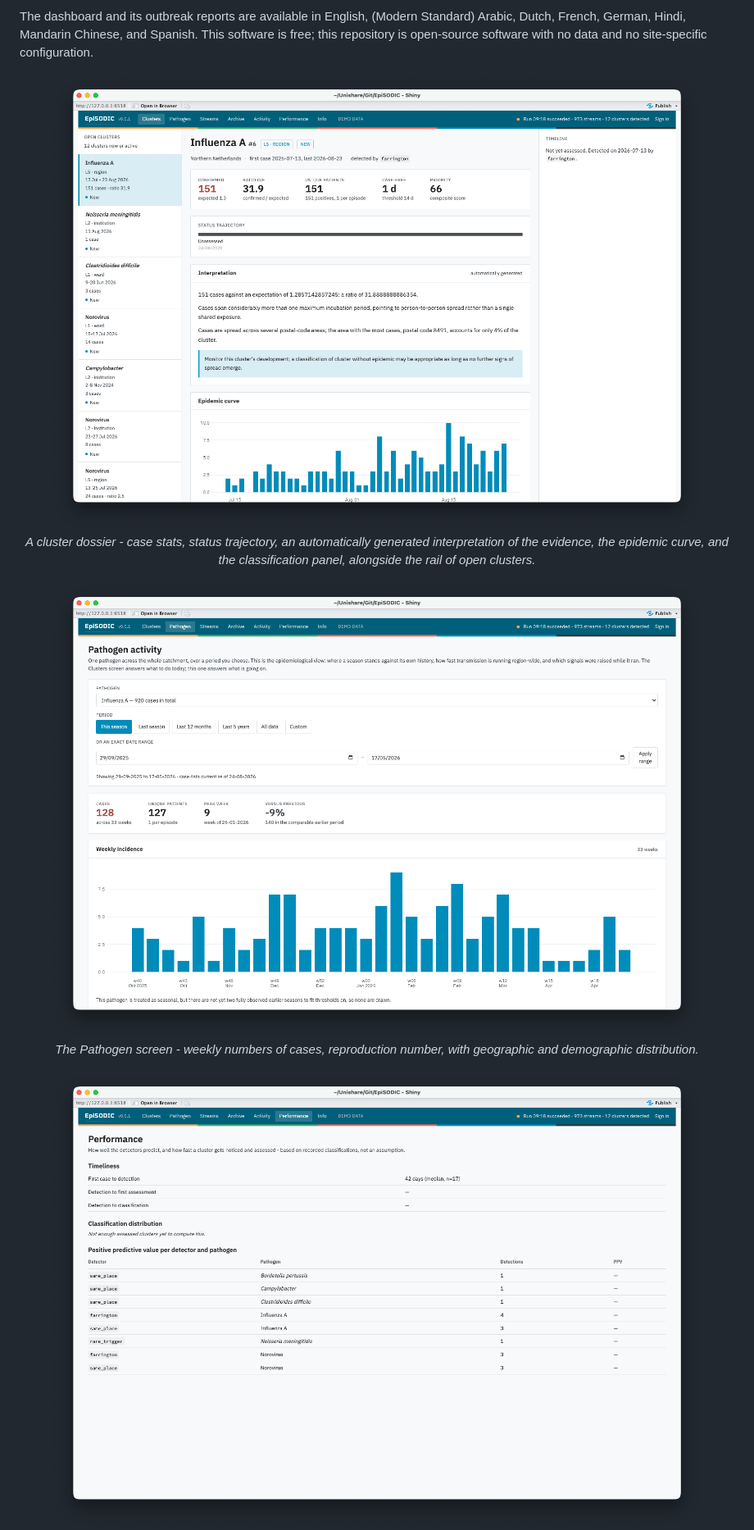
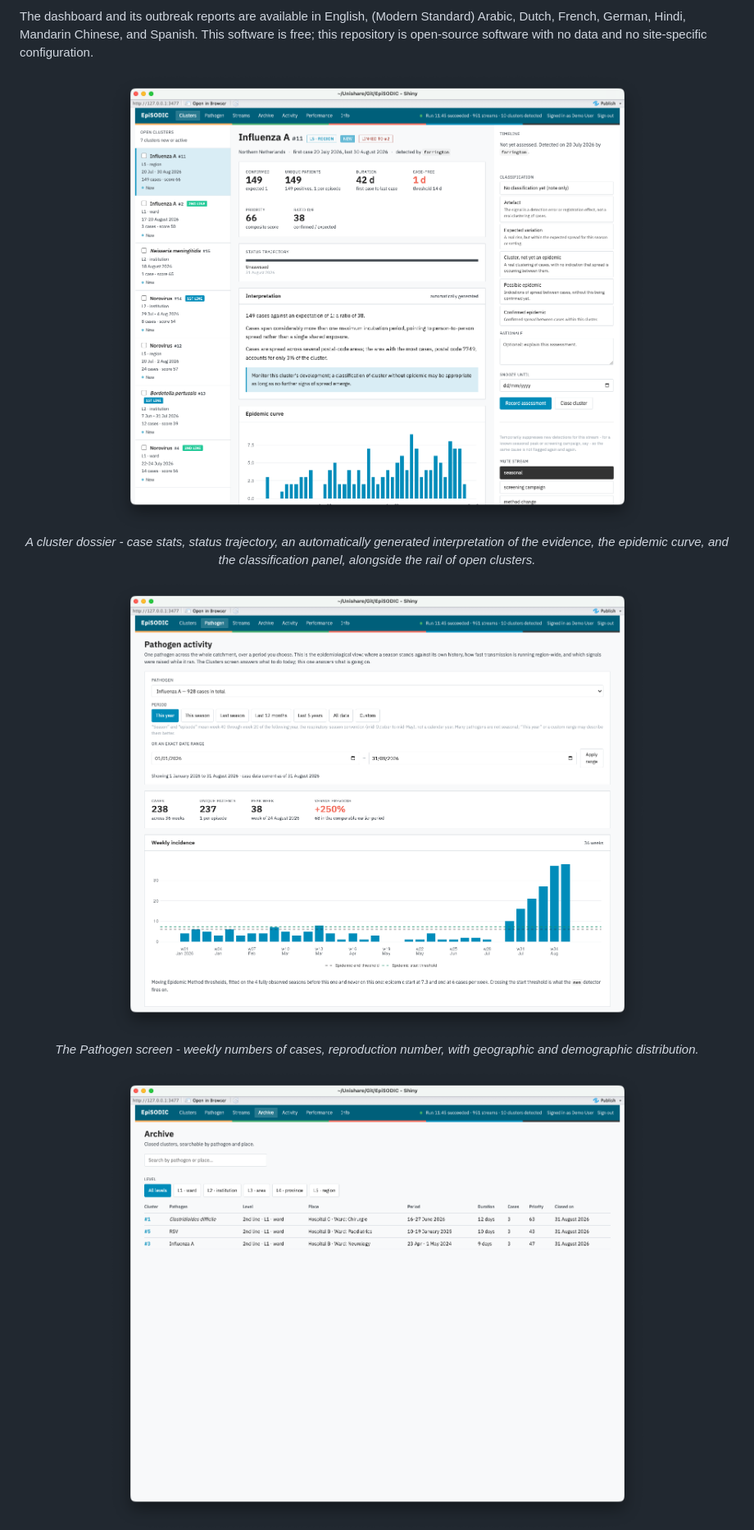
Before and after one commit to certe-medical-epidemiology/EpiSODIC, a Markdown page: README.md, the part around one of its changes. Shown at 82% size. Rendered like a GitHub page; pictures changed too: man/figures/archive_screen.png (added), man/figures/main_screen.png, man/figures/pathogen_screen.png.

Commit message:
update screenshots

```diff
--- a/README.md
+++ b/README.md
@@ -30,5 +30,5 @@ they also render on the CRAN page), regenerated against episodic_demo().
   <em>The Pathogen screen - weekly numbers of cases, reproduction number, with geographic and demographic distribution.</em>
 </p>
 <p align="center">
-  <img src="man/figures/performance_screen.png" alt="The Performance screen: detection timeliness and positive predictive value per detector and pathogen" width="800">
+  <img src="man/figures/archive_screen.png" alt="The Archive screen: previously detected clusters" width="800">
   <br>
```
Also changed, not shown: other parts of README.md (+1 -1 lines).
